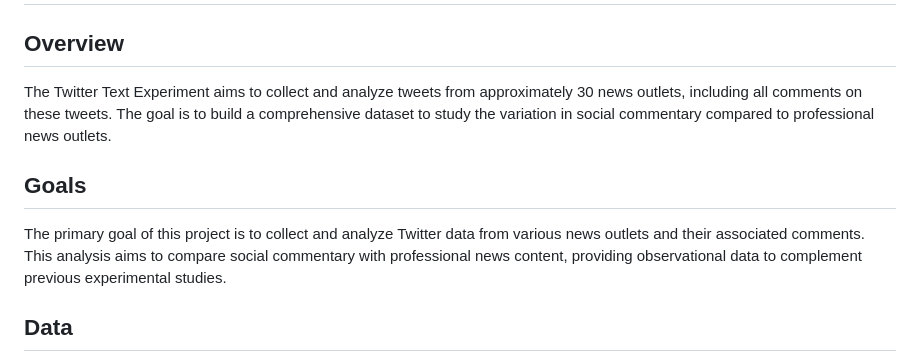
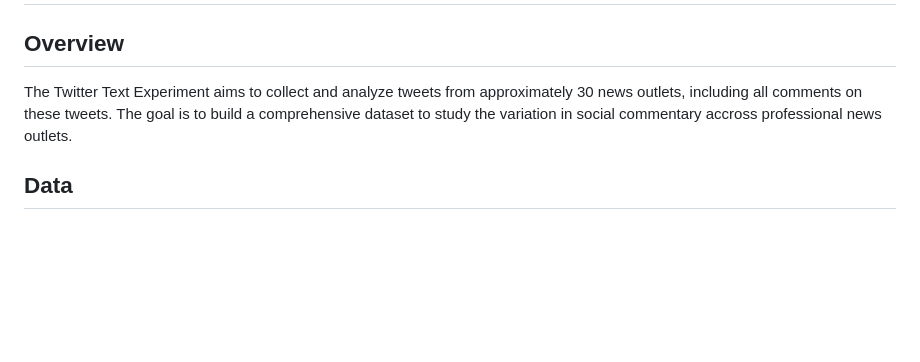
Before and after one commit to domlockett/twitter_text_experiment, a Markdown page: README.md, the part around the change. Rendered like a GitHub page; blank space fills up the shorter version.

```diff
--- a/README.md
+++ b/README.md
@@ -2,10 +2,8 @@
 
 ## Overview
 
-The Twitter Text Experiment aims to collect and analyze tweets from approximately 30 news outlets, including all comments on these tweets. The goal is to build a comprehensive dataset to study the variation in social commentary compared to professional news outlets.
+The Twitter Text Experiment aims to collect and analyze tweets from approximately 30 news outlets, including all comments on these tweets. The goal is to build a comprehensive dataset to study the variation in social commentary accross professional news outlets.
 
-## Goals
-The primary goal of this project is to collect and analyze Twitter data from various news outlets and their associated comments. This analysis aims to compare social commentary with professional news content, providing observational data to complement previous experimental studies.
 
 ## Data
 
```
